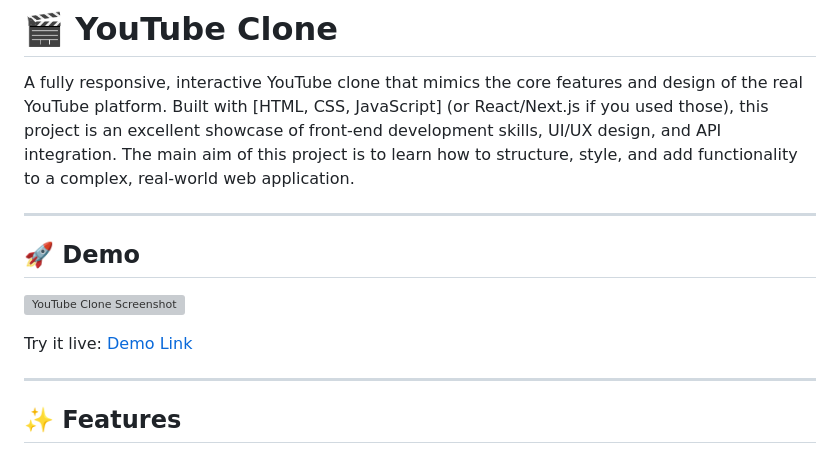
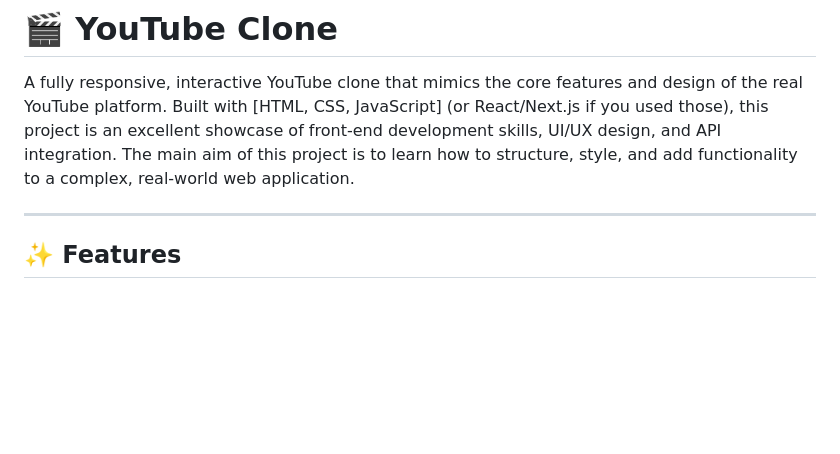
Before and after one commit to C-MOHAMMED-ZAID/Web-Devs, a Markdown page: Youtube Clone/README.md, the part around the change. GitHub-like rendering; blank space fills up the shorter version; grey boxes are pictures that could not be loaded.

```diff
--- a/Youtube Clone/README.md
+++ b/Youtube Clone/README.md
@@ -4,13 +4,6 @@ A fully responsive, interactive YouTube clone that mimics the core features and
 
 ---
 
-## 🚀 Demo
-
-![YouTube Clone Screenshot](https://via.placeholder.com/800x350?text=YouTube+Clone+Demo)
-
-Try it live: [Demo Link](#) <!-- Replace with your live demo URL if available -->
-
----
 
 ## ✨ Features
 
```
